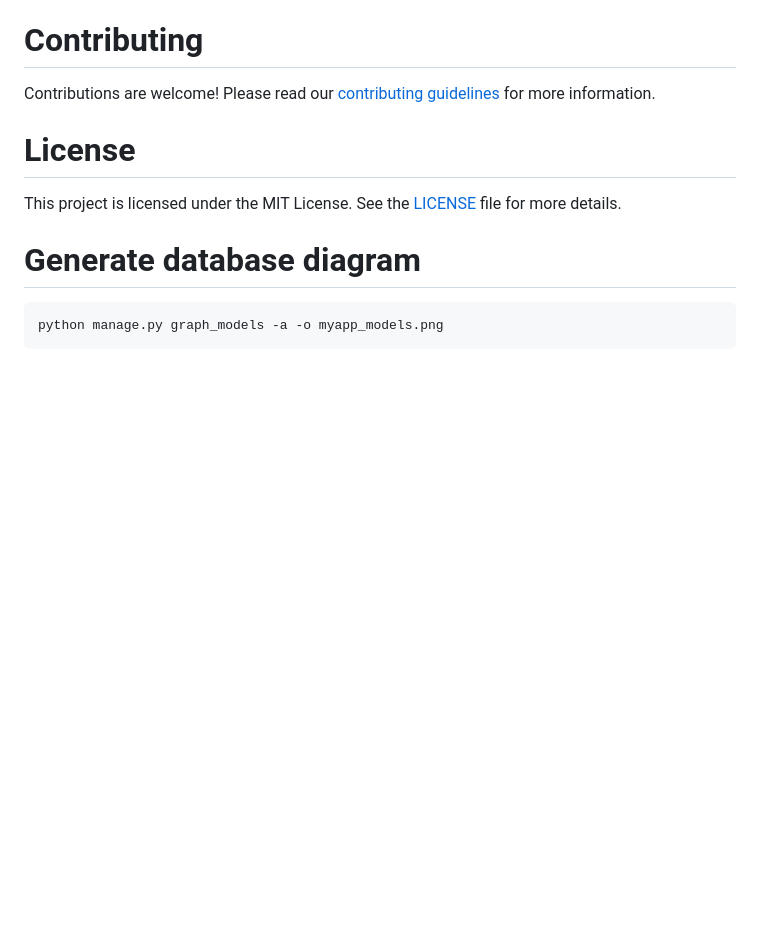
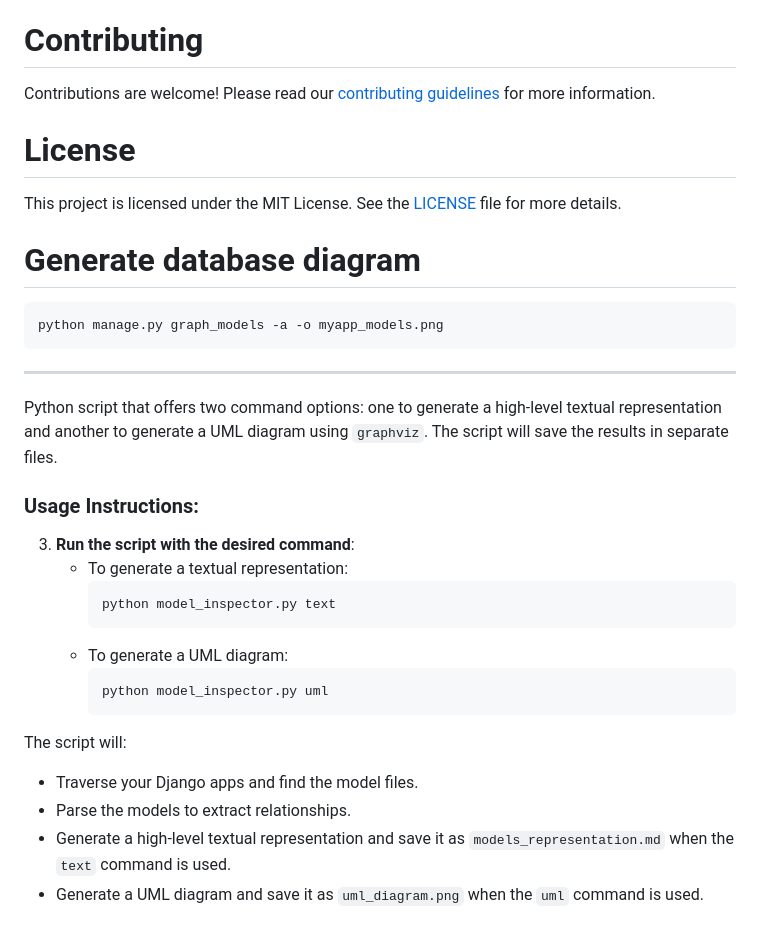
Before and after one commit to martin-creator/fas_lms_backend, a Markdown page: README.md, the part around the change. GitHub-like rendering; blank space fills up the shorter version.

Commit message:
README.md aktualisieren

````diff
--- a/README.md
+++ b/README.md
@@ -126,3 +126,27 @@ This project is licensed under the MIT License. See the [LICENSE](LICENSE) file
   ```bash
   python manage.py graph_models -a -o myapp_models.png
   ```
+
+---
+
+Python script that offers two command options: one to generate a high-level textual representation and another to generate a UML diagram using `graphviz`. The script will save the results in separate files.
+
+
+### Usage Instructions:
+
+
+3. **Run the script with the desired command**:
+    - To generate a textual representation:
+      ```bash
+      python model_inspector.py text
+      ```
+    - To generate a UML diagram:
+      ```bash
+      python model_inspector.py uml
+      ```
+
+The script will:
+- Traverse your Django apps and find the model files.
+- Parse the models to extract relationships.
+- Generate a high-level textual representation and save it as `models_representation.md` when the `text` command is used.
+- Generate a UML diagram and save it as `uml_diagram.png` when the `uml` command is used.
````
